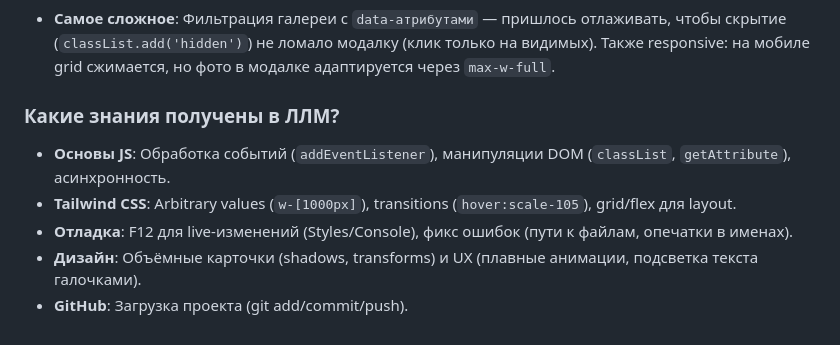
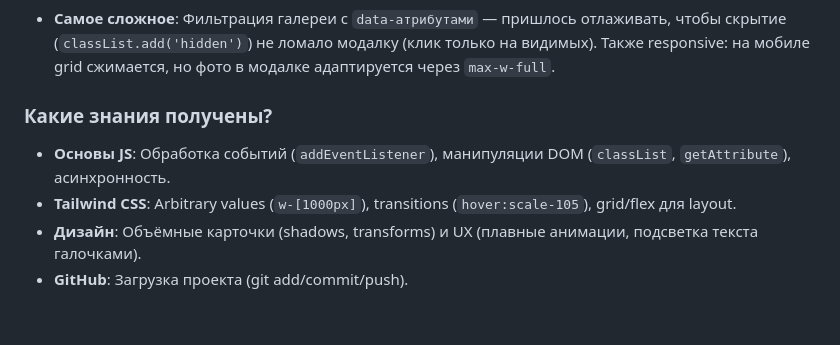
Before and after one commit to Ritka27/-JavaScript, a Markdown page: README.md, the part around the change. GitHub-like rendering.

```diff
--- a/README.md
+++ b/README.md
@@ -41,9 +41,8 @@
 - **Самое сложное**: Фильтрация галереи с `data-атрибутами` — пришлось отлаживать, чтобы скрытие (`classList.add('hidden')`) не ломало модалку (клик только на видимых). Также responsive: на мобиле grid сжимается, но фото в модалке адаптируется через `max-w-full`.
 
 
-### Какие знания получены в ЛЛМ?
+### Какие знания получены?
 - **Основы JS**: Обработка событий (`addEventListener`), манипуляции DOM (`classList`, `getAttribute`), асинхронность.
 - **Tailwind CSS**: Arbitrary values (`w-[1000px]`), transitions (`hover:scale-105`), grid/flex для layout.
-- **Отладка**: F12 для live-изменений (Styles/Console), фикс ошибок (пути к файлам, опечатки в именах).
 - **Дизайн**: Объёмные карточки (shadows, transforms) и UX (плавные анимации, подсветка текста галочками).
 - **GitHub**: Загрузка проекта (git add/commit/push).
```
